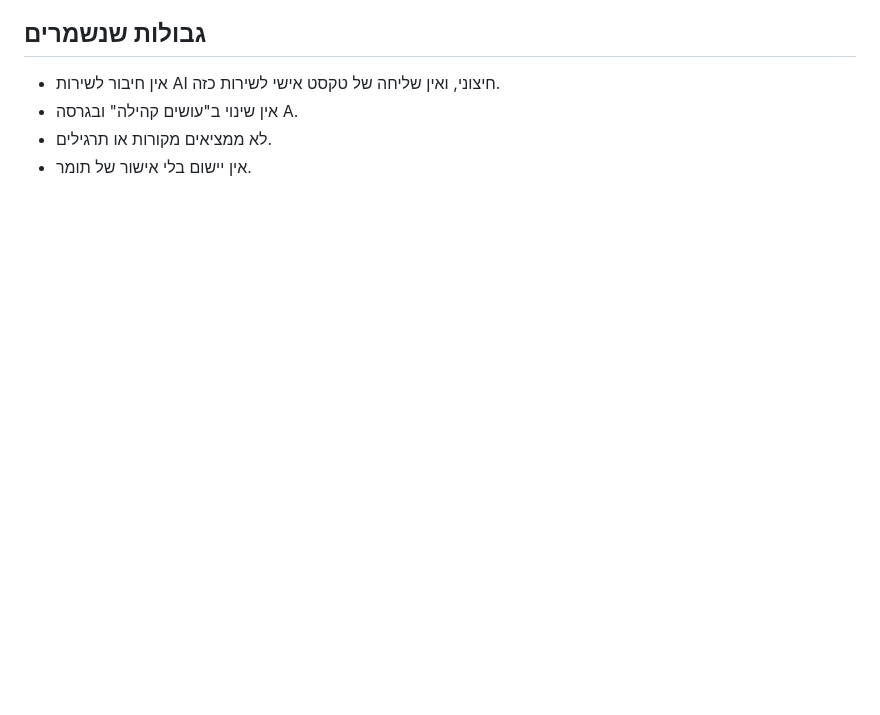
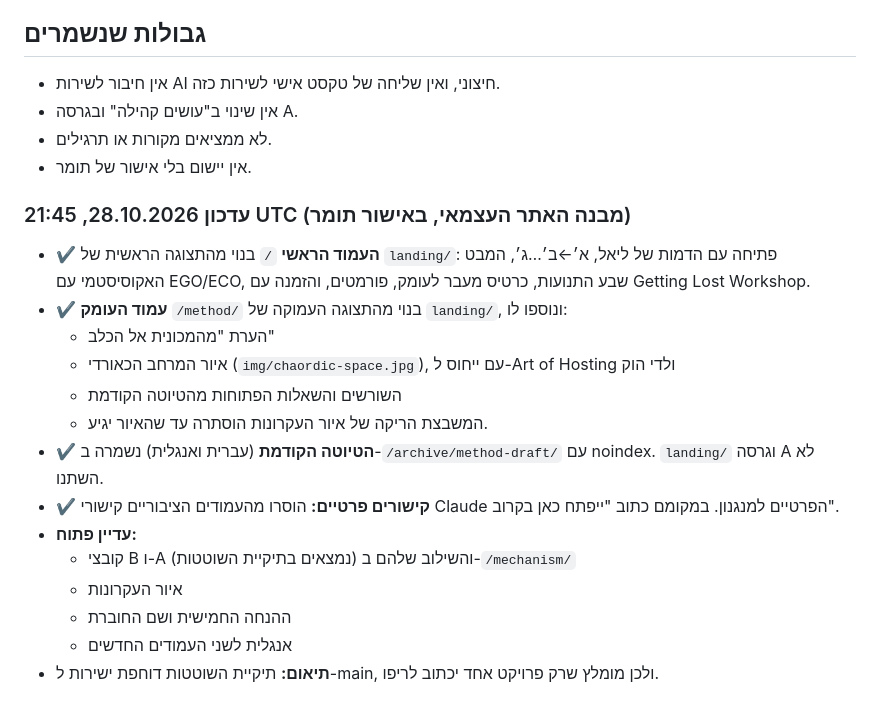
Before and after one commit to communityplacemaking-blip/ecosystemic-flaneur, a Markdown page: updates/latest.md, the part around the change. GitHub-like rendering; blank space fills up the shorter version.

Commit message:
Status: new site structure live
Co-Authored-By: Claude Opus 5.5 <noreply@anthropic.com>
Claude-Session: https://claude.ai/code/session_01MnePGc8pfC5sUSzjVS4wjj

```diff
--- a/updates/latest.md
+++ b/updates/latest.md
@@ -170,3 +170,20 @@ Value → Release → Wandering → Attention → Discernment → Creation → C
 - אין שינוי ב"עושים קהילה" ובגרסה A.
 - לא ממציאים מקורות או תרגילים.
 - אין יישום בלי אישור של תומר.
+
+### עדכון 28.10.2026, 21:45 UTC (מבנה האתר העצמאי, באישור תומר)
+
+- ✔ **העמוד הראשי** `/` בנוי מהתצוגה הראשית של `landing/`: פתיחה עם הדמות של ליאל, א׳←ב׳…ג׳, המבט האקוסיסטמי עם EGO/ECO, שבע התנועות, כרטיס מעבר לעומק, פורמטים, והזמנה עם Getting Lost Workshop.
+- ✔ **עמוד העומק** `/method/` בנוי מהתצוגה העמוקה של `landing/`, ונוספו לו:
+  - הערת "מהמכונית אל הכלב"
+  - איור המרחב הכאורדי (`img/chaordic-space.jpg`), עם ייחוס ל-Art of Hosting ולדי הוק
+  - השורשים והשאלות הפתוחות מהטיוטה הקודמת
+  - המשבצת הריקה של איור העקרונות הוסתרה עד שהאיור יגיע.
+- ✔ **הטיוטה הקודמת** (עברית ואנגלית) נשמרה ב-`/archive/method-draft/` עם noindex. `landing/` וגרסה A לא השתנו.
+- ✔ **קישורים פרטיים:** הוסרו מהעמודים הציבוריים קישורי Claude הפרטיים למנגנון. במקומם כתוב "ייפתח כאן בקרוב".
+- **עדיין פתוח:**
+  - קובצי B ו-A (נמצאים בתיקיית השוטטות) והשילוב שלהם ב-`/mechanism/`
+  - איור העקרונות
+  - ההנחה החמישית ושם החוברת
+  - אנגלית לשני העמודים החדשים
+- **תיאום:** תיקיית השוטטות דוחפת ישירות ל-main, ולכן מומלץ שרק פרויקט אחד יכתוב לריפו.
```
